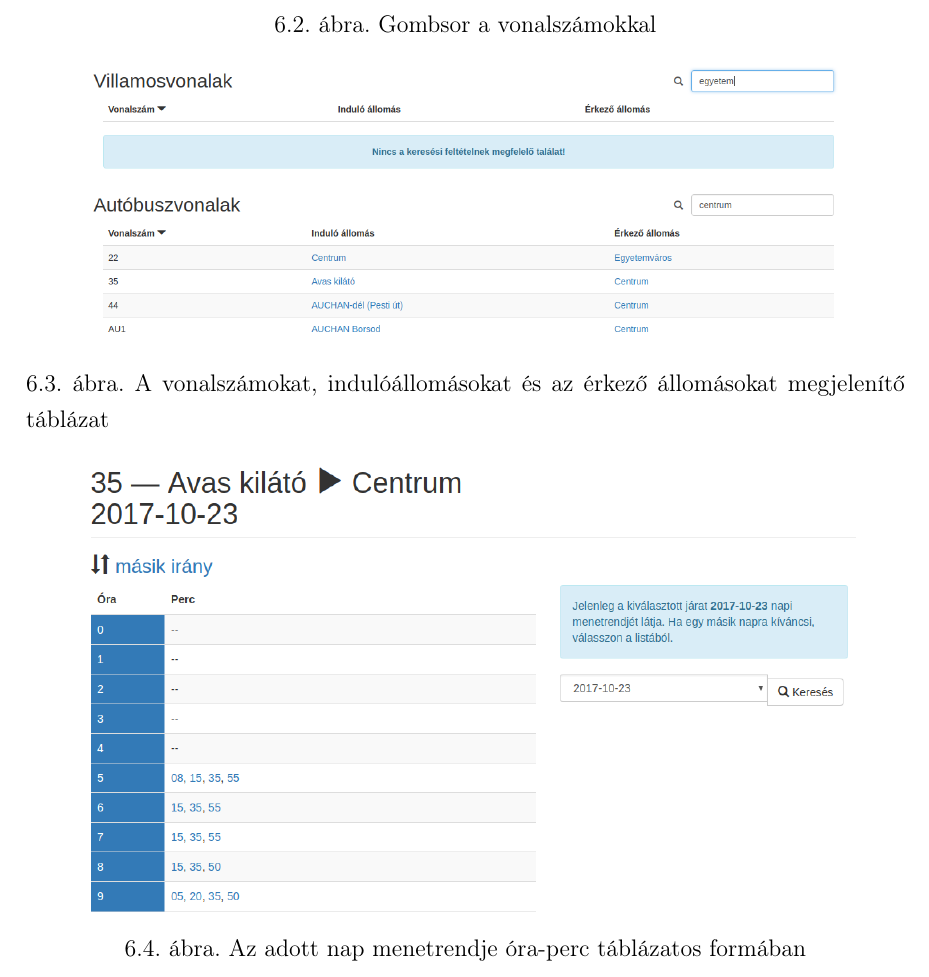
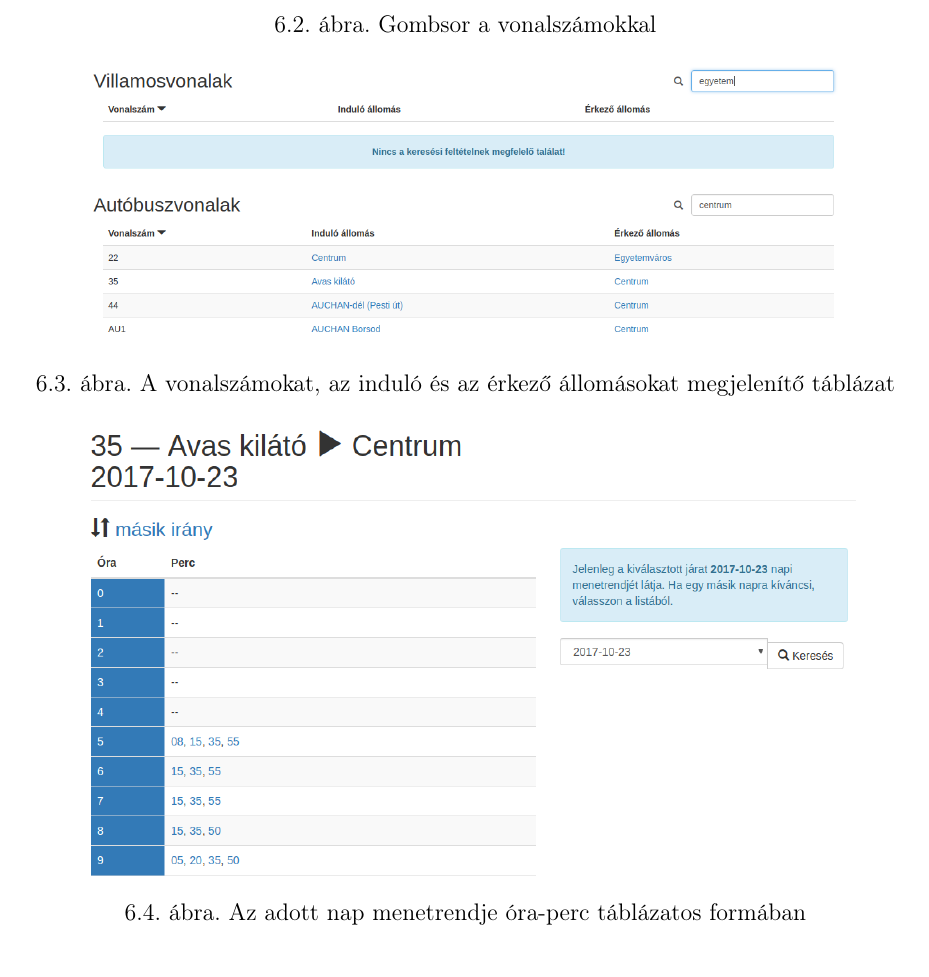
Before and after one commit to GabiBlue/Szakdolgozat, a LaTeX document (dolgozat/dolgozat.tex, which reads dolgozat/fejezetek/06_frontend.tex): part of page 34 of 59, cut so that both start at the same text. Compiled offline with pdfLaTeX.

Commit message:
Update 06_frontend.tex

```diff
--- a/dolgozat/fejezetek/06_frontend.tex
+++ b/dolgozat/fejezetek/06_frontend.tex
@@ -30,7 +30,7 @@ A navigációs sávon (\ref{fig:navbar}. ábra) a Viszonylatok menüpontra katti
 \begin{figure}[h!]
 \centering
 \includegraphics[scale=0.32]{kepek/vonalak_tablazat.png}
-\caption{A vonalszámokat, indulóállomásokat és az érkező állomásokat megjelenítő táblázat}
+\caption{A vonalszámokat, az induló és az érkező állomásokat megjelenítő táblázat}
 \label{fig:vonalak_tablazat}
 \end{figure}
 
```
